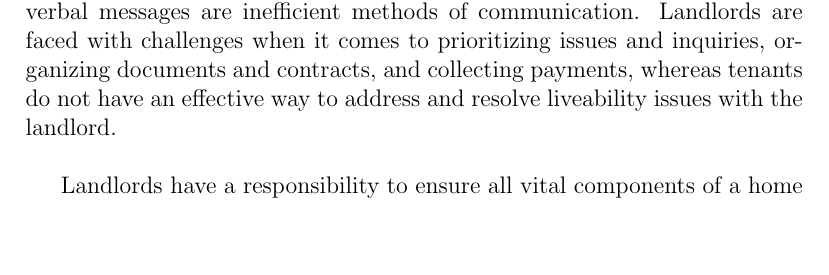
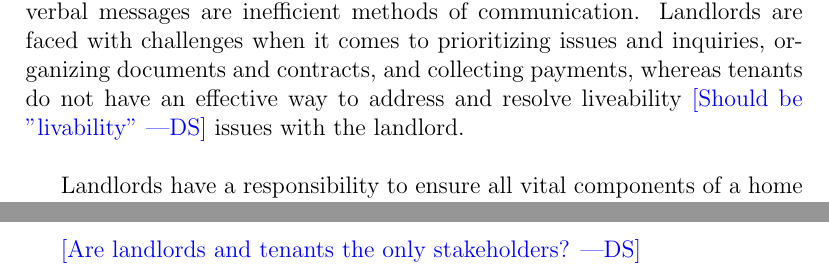
Before and after one commit to lyk2/quarters, a LaTeX document (Documents/Problem Statement/quarters_ProblemStatement.tex): part of the page before the commit and two parts of pages 1 and 2 of 2 after it, the two joined at a grey line, cut so that both start at the same text, the shorter picture padded with empty space. Compiled offline with pdfLaTeX.

Commit message:
Added comments to Problem Statement

```diff
--- a/Documents/Problem Statement/quarters_ProblemStatement.tex
+++ b/Documents/Problem Statement/quarters_ProblemStatement.tex
@@ -14,7 +14,7 @@
 \fi
 
 \newcommand{\wss}[1]{\authornote{magenta}{SS}{#1}}
-\newcommand{\ds}[1]{\authornote{blue}{ND}{#1}}
+\newcommand{\ds}[1]{\authornote{blue}{DS}{#1}}
 \newcommand{\kly}[1]{\authornote{green}{KL}{#1}}
 \newcommand{\cc}[1]{\authornote{orange}{CC}{#1}}
 
@@ -31,7 +31,8 @@ archaic and underdeveloped. Phone calls, emails, text messages and verbal
 messages are inefficient methods of communication. Landlords are faced with
 challenges when it comes to prioritizing issues and inquiries, organizing
 documents and contracts, and collecting payments, whereas tenants do not have an
-effective way to address and resolve liveability issues with the landlord. \\
+effective way to address and resolve liveability \ds{Should be "livability"}
+issues with the landlord. \\
 
 Landlords have a responsibility to ensure all vital components of a home are
 fully functional. Tenants are their customers and it is up to the landlord to
@@ -55,6 +56,6 @@ Developing a new software platform to serve as an intermediate between
 landlords and tenants will improve the quality of communication
 and create a more functional living environment for the occupants.
 
-
+\ds{Are landlords and tenants the only stakeholders?}
 
 \end{document}
```
Also changed, not shown: Documents/Problem Statement/quarters_ProblemStatement.pdf.
